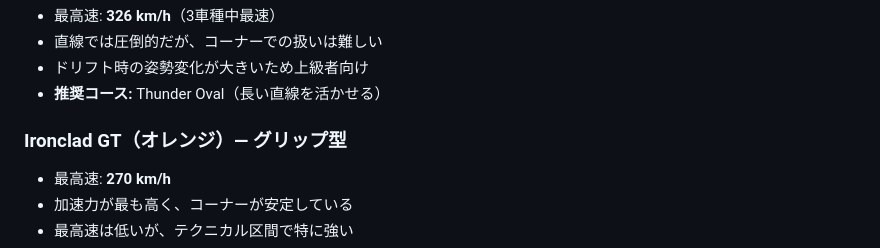
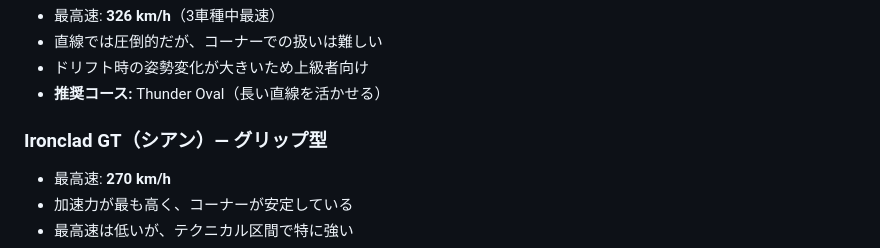
Before and after one commit to yuppe27/oval_rush, a Markdown page: README.md, the part around the change. GitHub-like rendering.

Commit message:
docs: Ironclad GTの色をコード実装に合わせてシアンに修正

```diff
--- a/README.md
+++ b/README.md
@@ -127,7 +127,7 @@ npx serve .
 - ドリフト時の姿勢変化が大きいため上級者向け
 - **推奨コース:** Thunder Oval（長い直線を活かせる）
 
-### Ironclad GT（オレンジ）— グリップ型
+### Ironclad GT（シアン）— グリップ型
 
 - 最高速: **270 km/h**
 - 加速力が最も高く、コーナーが安定している
```
